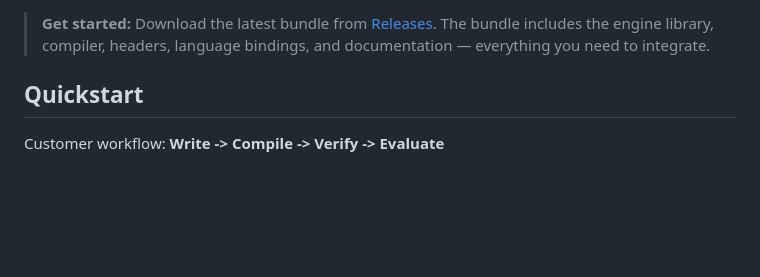
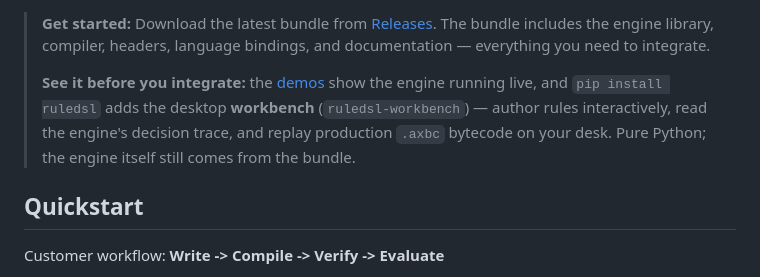
Before and after one commit to axiom-foundry/RuleDSL-SDK, a Markdown page: README.md, the part around the change. Rendered like a GitHub page; blank space fills up the shorter version.

Commit message:
docs(readme): mention the workbench and demos in the front matter (#82)
Readers don't always reach the bindings section at the bottom; the
fastest see-it-work path (demos page + pip install ruledsl ->
ruledsl-workbench, incl. production-bytecode replay) now sits directly
under "Get started". Engine-from-bundle posture restated in the same
breath.

Co-authored-by: Claude Fable 5 <noreply@anthropic.com>

```diff
--- a/README.md
+++ b/README.md
@@ -14,6 +14,8 @@ Same input, same bytecode, same decision — guaranteed across supported platfor
 **Open vs closed.** This repository is the **SDK** — headers, language bindings, examples, documentation, and determinism evidence, source-available for integration. The **engine** ships as a licensed binary in [Releases](https://github.com/axiom-foundry/RuleDSL-SDK/releases), not as open source. See [`LICENSE`](LICENSE) and [`EVALUATION_TERMS.md`](EVALUATION_TERMS.md).
 
 > **Get started:** Download the latest bundle from [Releases](https://github.com/axiom-foundry/RuleDSL-SDK/releases). The bundle includes the engine library, compiler, headers, language bindings, and documentation — everything you need to integrate.
+>
+> **See it before you integrate:** the [demos](https://axiom-foundry.github.io/RuleDSL-SDK/demos/) show the engine running live, and `pip install ruledsl` adds the desktop **workbench** (`ruledsl-workbench`) — author rules interactively, read the engine's decision trace, and replay production `.axbc` bytecode on your desk. Pure Python; the engine itself still comes from the bundle.
 
 ## Quickstart
 
```
